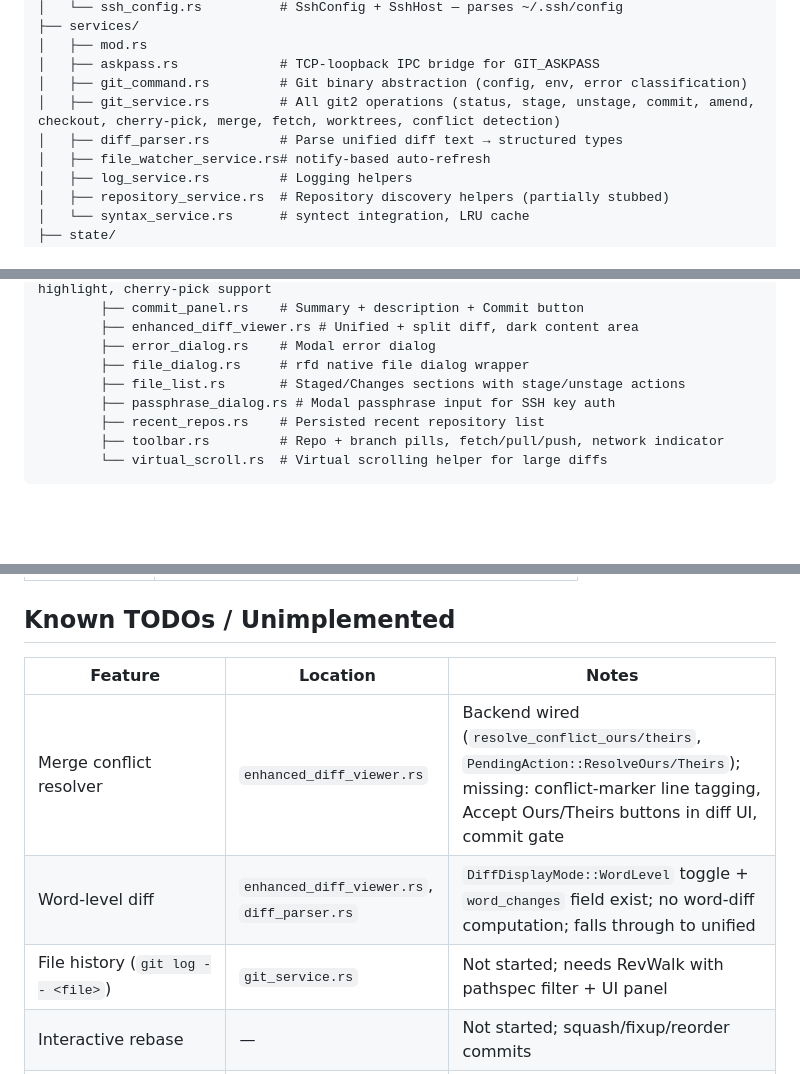
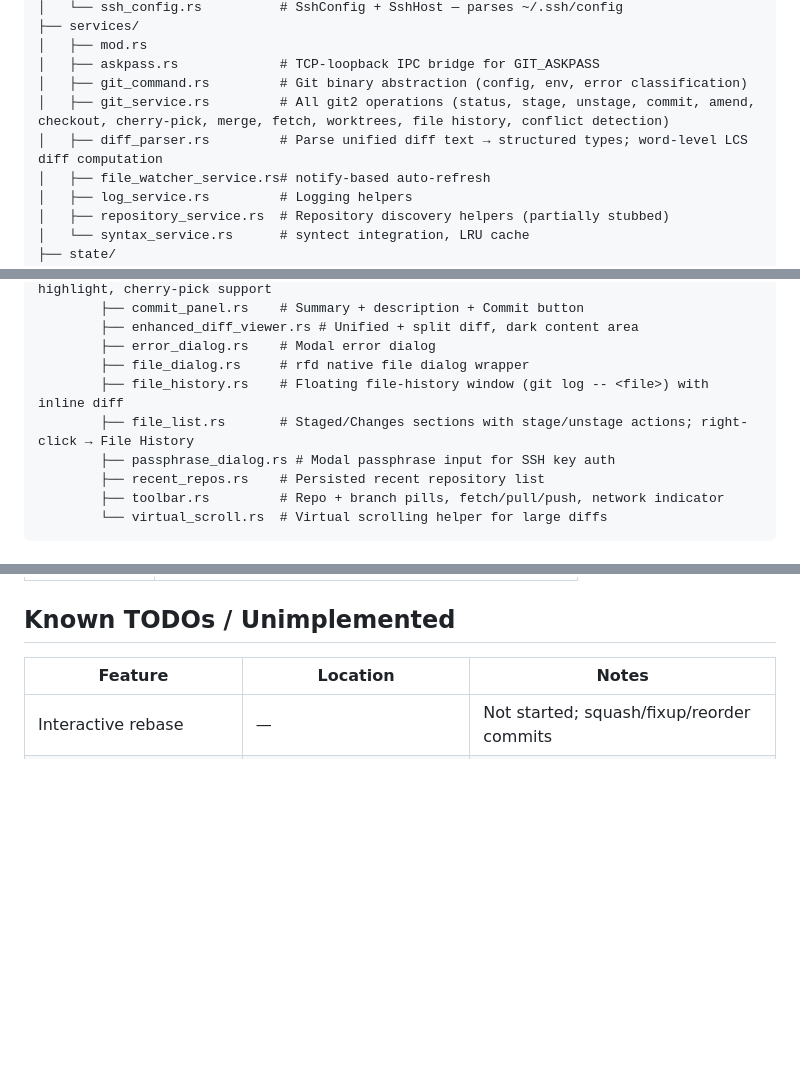
Before and after one commit to yagolasse/git-gud, a Markdown page: CLAUDE.md, 3 parts joined by grey strips. GitHub-like rendering; blank space fills up the shorter version.

Commit message:
Update CLAUDE.md: mark word-level diff and file history as done
Co-Authored-By: Claude Sonnet 4.6 <noreply@anthropic.com>

```diff
--- a/CLAUDE.md
+++ b/CLAUDE.md
@@ -34,8 +34,8 @@ src/
 │   ├── mod.rs
 │   ├── askpass.rs             # TCP-loopback IPC bridge for GIT_ASKPASS
 │   ├── git_command.rs         # Git binary abstraction (config, env, error classification)
-│   ├── git_service.rs         # All git2 operations (status, stage, unstage, commit, amend, checkout, cherry-pick, merge, fetch, worktrees, conflict detection)
-│   ├── diff_parser.rs         # Parse unified diff text → structured types
+│   ├── git_service.rs         # All git2 operations (status, stage, unstage, commit, amend, checkout, cherry-pick, merge, fetch, worktrees, file history, conflict detection)
+│   ├── diff_parser.rs         # Parse unified diff text → structured types; word-level LCS diff computation
 │   ├── file_watcher_service.rs# notify-based auto-refresh
 │   ├── log_service.rs         # Logging helpers
 │   ├── repository_service.rs  # Repository discovery helpers (partially stubbed)
@@ -59,7 +59,8 @@ src/
         ├── enhanced_diff_viewer.rs # Unified + split diff, dark content area
         ├── error_dialog.rs    # Modal error dialog
         ├── file_dialog.rs     # rfd native file dialog wrapper
-        ├── file_list.rs       # Staged/Changes sections with stage/unstage actions
+        ├── file_history.rs    # Floating file-history window (git log -- <file>) with inline diff
+        ├── file_list.rs       # Staged/Changes sections with stage/unstage actions; right-click → File History
         ├── passphrase_dialog.rs # Modal passphrase input for SSH key auth
         ├── recent_repos.rs    # Persisted recent repository list
         ├── toolbar.rs         # Repo + branch pills, fetch/pull/push, network indicator
@@ -193,9 +194,6 @@ Global shortcuts are handled in `MainWindow::handle_global_shortcuts()` (called
 
 | Feature | Location | Notes |
 |---------|----------|-------|
-| Merge conflict resolver | `enhanced_diff_viewer.rs` | Backend wired (`resolve_conflict_ours/theirs`, `PendingAction::ResolveOurs/Theirs`); missing: conflict-marker line tagging, Accept Ours/Theirs buttons in diff UI, commit gate |
-| Word-level diff | `enhanced_diff_viewer.rs`, `diff_parser.rs` | `DiffDisplayMode::WordLevel` toggle + `word_changes` field exist; no word-diff computation; falls through to unified |
-| File history (`git log -- <file>`) | `git_service.rs` | Not started; needs RevWalk with pathspec filter + UI panel |
 | Interactive rebase | — | Not started; squash/fixup/reorder commits |
 | Remote management | `toolbar.rs` / `main_window.rs` | No add/edit/remove remote UI or backend |
 | Search within diff | `enhanced_diff_viewer.rs` | Not started |
```
